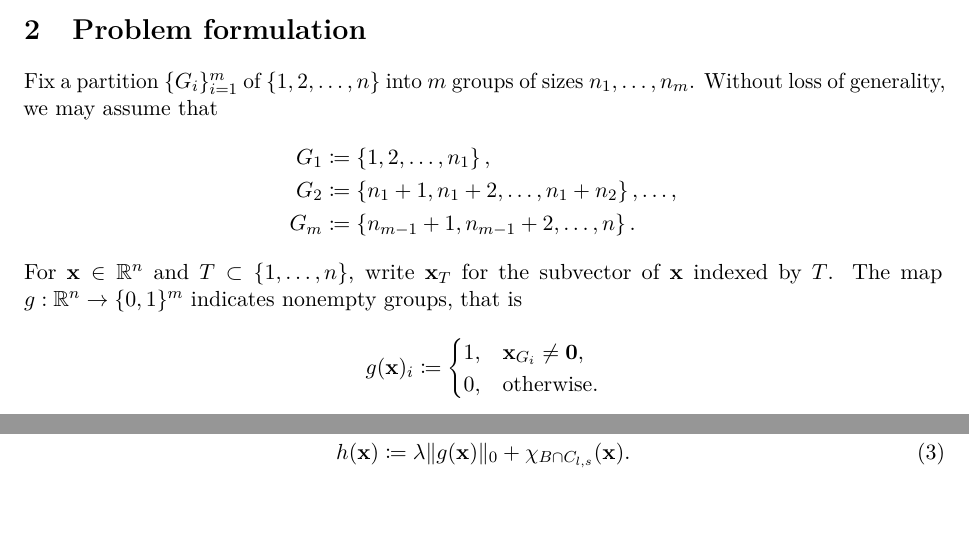
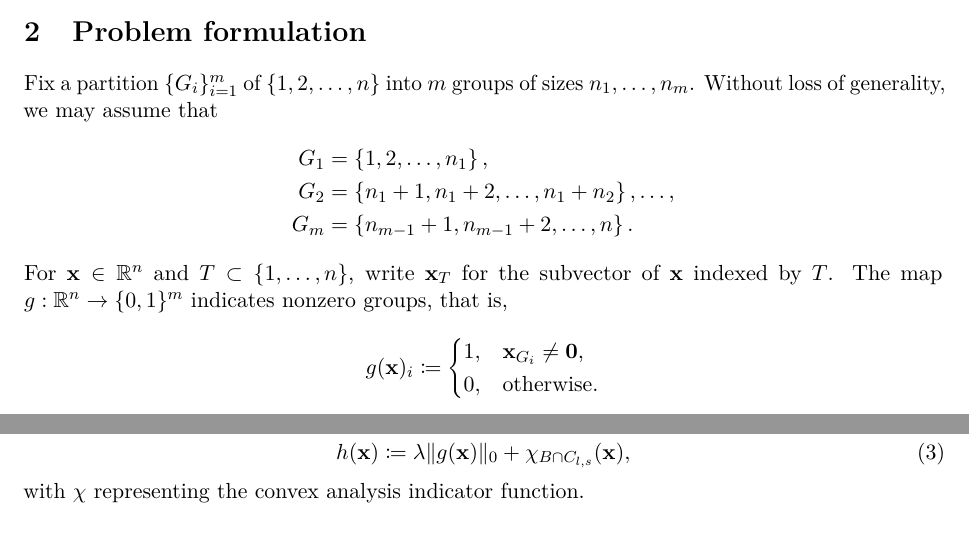
Before and after one commit to GBelemBarbosa/group-sparse-proximal, a LaTeX paper (paper_proximal.tex): two parts of page 2 of 15, joined at a grey line, cut so that both start at the same text. Compiled offline with pdfLaTeX.

Commit message:
Minor fixes in the Problem formulation

```diff
--- a/paper_proximal.tex
+++ b/paper_proximal.tex
@@ -151,13 +151,13 @@ computed using a classical Markowitz model with cardinality constraints.
 Fix a partition \(\{G_i\}_{i=1}^m\) of \(\{1,2,\ldots,n\}\) into \(m\) groups
 of sizes \(n_1,\ldots,n_m\). Without loss of generality, we may assume that
 \begin{align*}
-G_1 &\coloneqq\left\{1,2, \ldots, n_1\right\}, \\
-G_2 &\coloneqq\left\{n_1+1, n_1+2, \ldots, n_1+n_2\right\}, \ldots, \\
-G_m &\coloneqq\left\{n_{m-1}+1, n_{m-1}+2, \ldots, n\right\}.
+G_1 & = \left\{1,2, \ldots, n_1\right\}, \\
+G_2 & = \left\{n_1+1, n_1+2, \ldots, n_1+n_2\right\}, \ldots, \\
+G_m & = \left\{n_{m-1}+1, n_{m-1}+2, \ldots, n\right\}.
 \end{align*}
 For \(\x\in\R^n\) and \(T\subset \{1,\ldots,n\}\), write \(\x_T\) for the
-subvector of \(\x\) indexed by \(T\). The map \(g: \R^n \to\{0,1\}^m\) indicates
-nonempty groups, that is
+subvector of \(\x\) indexed by \(T\). The map \(g: \R^n \to\{0,1\}^m\)
+indicates nonzero groups, that is,
 $$
 g(\x)_i\coloneqq \begin{cases}1, & \x_{G_i} \neq \mathbf{0}, \\
 0, & \text{otherwise.}\end{cases}
@@ -200,8 +200,10 @@ problem:
 where
 \begin{equation}
 \label{h}
-h(\x) \coloneqq\lambda\|g(\x)\|_0+\chi_{B \cap C_{l,s}}(\x).
+h(\x) \coloneqq\lambda\|g(\x)\|_0+\chi_{B \cap C_{l,s}}(\x),
 \end{equation}
+with $\chi$ representing the convex analysis indicator function.
+
 \Cref{sec:weights} replaces the common penalty \(\lambda\) by a penalty
 \(\lambda_i\) on group \(i\). The arguments through \Cref{sec:closed} treat the
 equal-penalty case \(\lambda_i=\lambda\).
```
Also changed, not shown: paper_proximal.tex (4 more changed lines).
